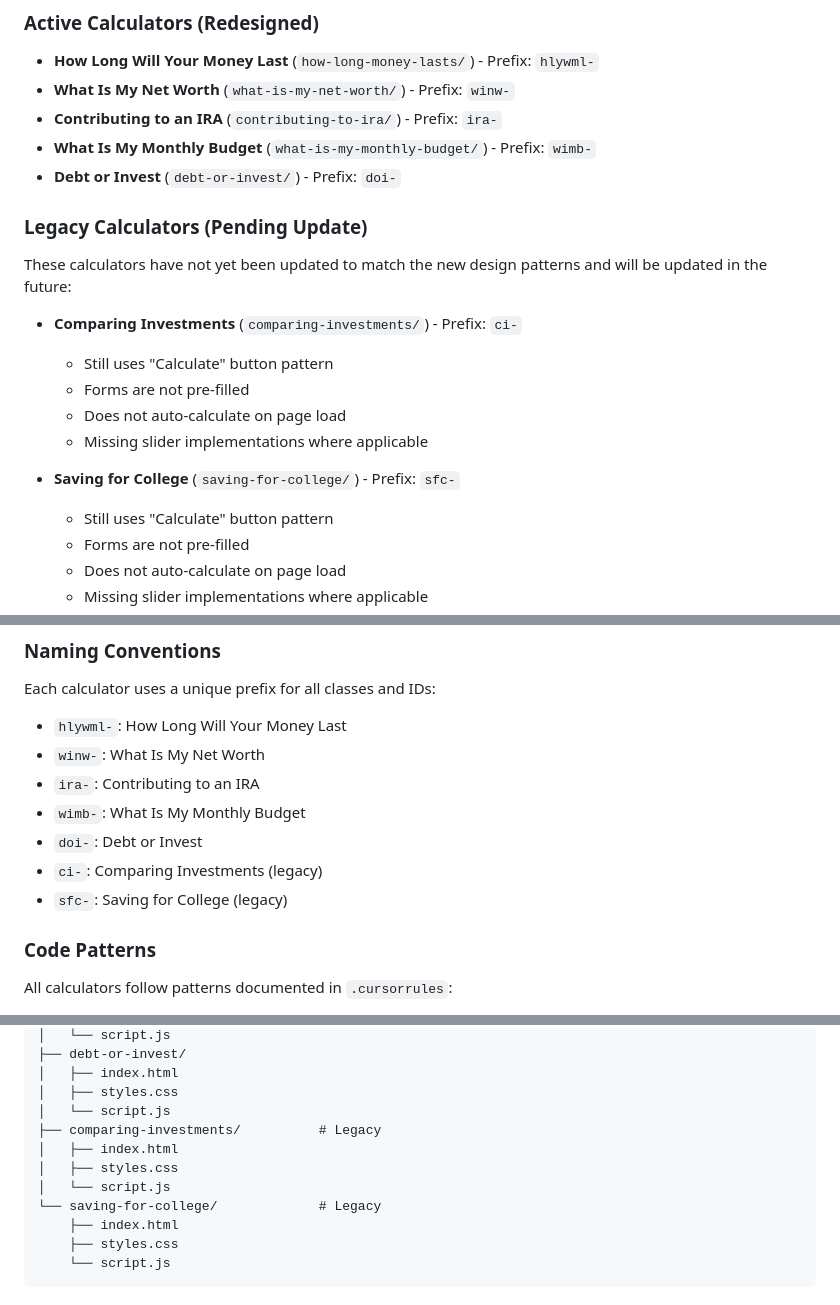
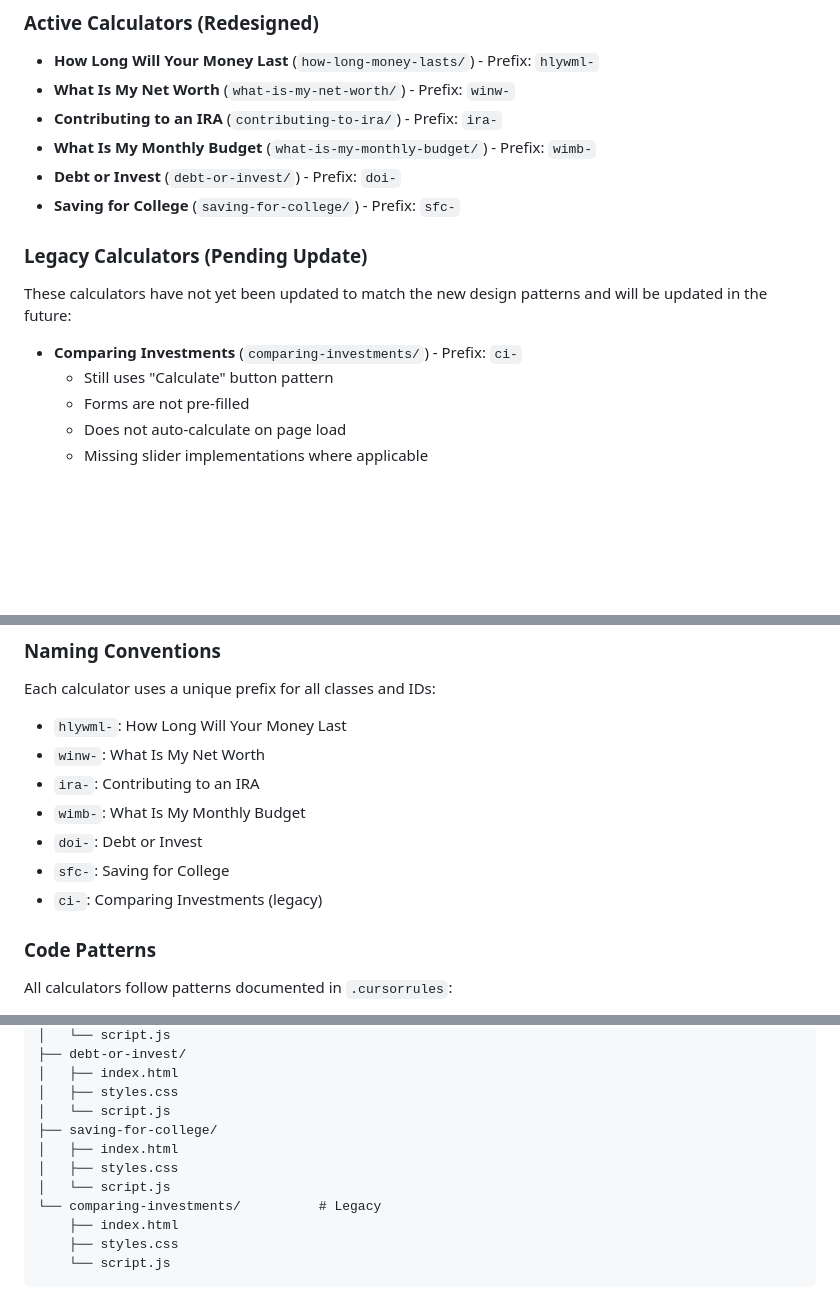
Before and after one commit to marissaade/fmg-calculators, a Markdown page: README.md, 3 parts joined by grey strips. Rendered like a GitHub page; blank space fills up the shorter version.

Commit message:
Update README: Move Saving for College from legacy to active calculators

```diff
--- a/README.md
+++ b/README.md
@@ -11,17 +11,12 @@ This project contains financial calculators redesigned for consistency, accessib
 - **Contributing to an IRA** (`contributing-to-ira/`) - Prefix: `ira-`
 - **What Is My Monthly Budget** (`what-is-my-monthly-budget/`) - Prefix: `wimb-`
 - **Debt or Invest** (`debt-or-invest/`) - Prefix: `doi-`
+- **Saving for College** (`saving-for-college/`) - Prefix: `sfc-`
 
 ### Legacy Calculators (Pending Update)
 These calculators have not yet been updated to match the new design patterns and will be updated in the future:
 
 - **Comparing Investments** (`comparing-investments/`) - Prefix: `ci-`
-  - Still uses "Calculate" button pattern
-  - Forms are not pre-filled
-  - Does not auto-calculate on page load
-  - Missing slider implementations where applicable
-
-- **Saving for College** (`saving-for-college/`) - Prefix: `sfc-`
   - Still uses "Calculate" button pattern
   - Forms are not pre-filled
   - Does not auto-calculate on page load
@@ -69,8 +64,8 @@ Each calculator uses a unique prefix for all classes and IDs:
 - `ira-`: Contributing to an IRA
 - `wimb-`: What Is My Monthly Budget
 - `doi-`: Debt or Invest
+- `sfc-`: Saving for College
 - `ci-`: Comparing Investments (legacy)
-- `sfc-`: Saving for College (legacy)
 
 ### Code Patterns
 All calculators follow patterns documented in `.cursorrules`:
@@ -113,11 +108,11 @@ Calculator Redesign Project/
 │   ├── index.html
 │   ├── styles.css
 │   └── script.js
-├── comparing-investments/          # Legacy
+├── saving-for-college/
 │   ├── index.html
 │   ├── styles.css
 │   └── script.js
-└── saving-for-college/             # Legacy
+└── comparing-investments/          # Legacy
     ├── index.html
     ├── styles.css
     └── script.js
```
Also changed, not shown: other parts of README.md (+1 -1 lines).
